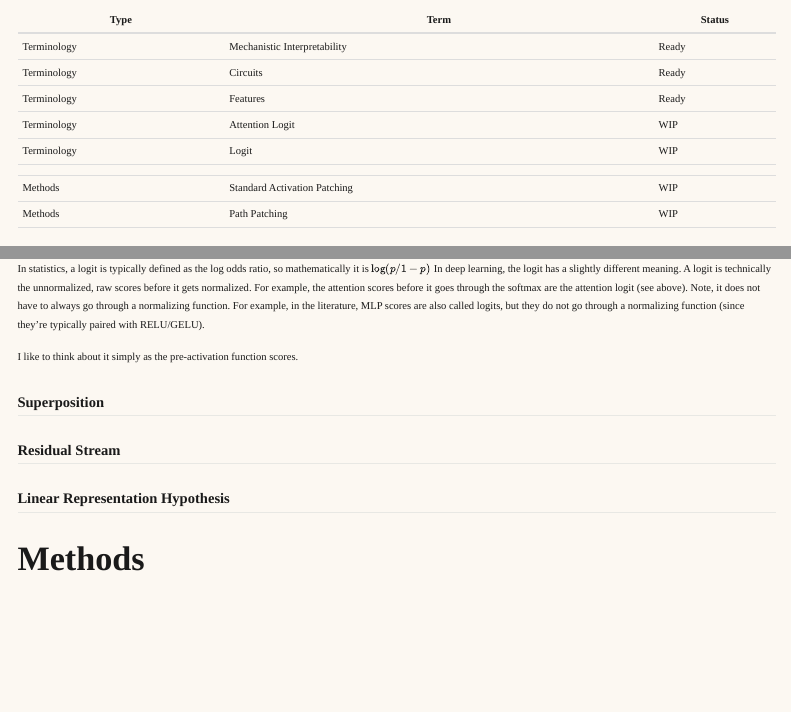
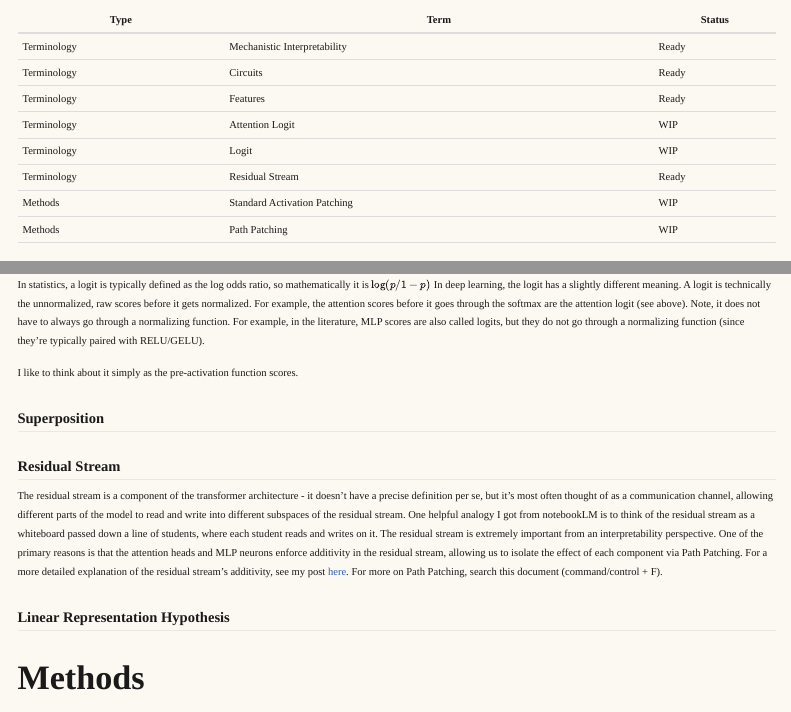
Before and after one commit to adityaiyer7/blogs, a Quarto document (blogposts/posts/mechanistic-interpretability-glossary/index.qmd): the page in a window 1100 px wide, from 380 px down, and a second part further down, joined at a grey line. Rendered offline with R 4.5, knitr and Pandoc in place of Quarto, with nearby package versions; menus at the side of the page are left out.

Commit message:
modify glossary to include residual stream

```diff
--- a/blogposts/posts/mechanistic-interpretability-glossary/index.qmd
+++ b/blogposts/posts/mechanistic-interpretability-glossary/index.qmd
@@ -27,7 +27,7 @@ Please note that the terms in this glossary are not in any coherent order; they'
 | Terminology | Features                     | Ready  |
 | Terminology | Attention Logit <br>         | WIP    |
 | Terminology | Logit                        | WIP    |
-|             |                              |        |
+| Terminology | Residual Stream              | Ready  |
 | Methods     | Standard Activation Patching | WIP    |
 | Methods     | Path Patching                | WIP    |
 |             |                              |        |
@@ -179,6 +179,10 @@ I like to think about it simply as the pre-activation function scores.
 ## Superposition
 
 ## Residual Stream
+The residual stream is a component of the transformer architecture - it doesn't have a precise definition per se, but it's most often thought of as a communication channel, allowing different parts of the model to read and write into different subspaces of the residual stream. One helpful analogy I got from notebookLM is to think of the residual stream as a whiteboard passed down a line of students, where each student reads and writes on it. The residual stream is extremely important from an interpretability perspective. One of the primary reasons is that the attention heads and MLP neurons enforce additivity in the residual stream, allowing us to isolate the effect of each component via Path Patching.
+For a more detailed explanation of the residual stream's additivity, see my post [here](https://adityaiyer7.github.io/blogs/posts/additivity-of-residual-stream/).
+For more on Path Patching, search this document (command/control + F).
+
 
 ## Linear Representation Hypothesis
 
```
Also changed, not shown: blogposts/posts/mechanistic-interpretability-glossary/_draft.md (+5 -1 lines), blogposts/docs/search.json, 3 other files.
